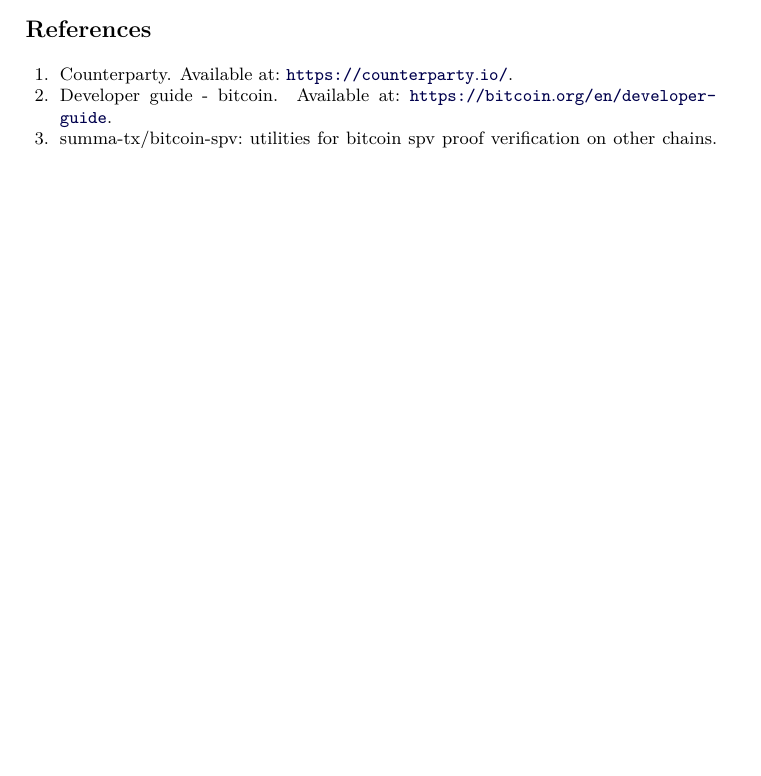
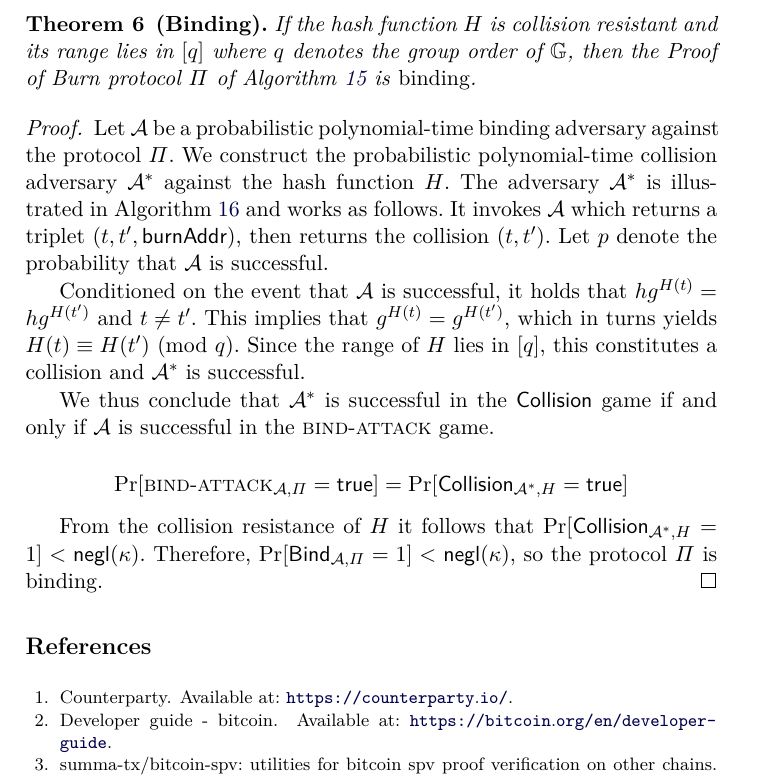
Before and after one commit to decrypto-org/burn-paper, a LaTeX paper (burn.tex, which reads standard.tex): part of page 24 of 25 before the commit and part of page 25 of 26 after it, cut at the place of the change, the shorter picture padded with empty space. Compiled offline with pdfLaTeX.

Commit message:
Binding pf of crs construction

```diff
--- a/standard.tex
+++ b/standard.tex
@@ -41,3 +41,27 @@
 \end{proof}
 
 This observation illustrates the useful fact that, if a single group element with unknowable logarithm is provided, an arbitrary number of such group elements can be found and proven to have unknowable logarithms.
+
+\import{./}{algorithms/alg.collision-adversary-crs.tex}
+
+\begin{theorem}[Binding]
+  If the hash function $H$ is collision resistant and its range lies in $[q]$ where $q$ denotes the group order of $\mathbb{G}$, then the Proof of Burn protocol $\Pi$ of Algorithm~\ref{alg.construction-crs} is \emph{binding}.
+\end{theorem}
+\begin{proof}
+  Let $\mathcal{A}$ be a probabilistic polynomial-time binding adversary against the protocol $\Pi$. We construct the probabilistic polynomial-time collision adversary $\mathcal{A}^*$ against the hash function $H$. The adversary $\mathcal{A}^*$ is illustrated in Algorithm~\ref{alg.collision-adversary-crs} and works as follows. It invokes $\mathcal{A}$ which returns a triplet $(t, t', \burnAddr)$, then returns the collision $(t, t')$. Let $p$ denote the probability that $\mathcal{A}$ is successful.
+
+  Conditioned on the event that $\mathcal{A}$ is successful, it holds that
+  $h g^{H(t)} = h g^{H(t')}$ and $t \neq t'$. This implies that $g^{H(t)} = g^{H(t')}$, which in turns yields $H(t) \equiv H(t') \Mod{q}$. Since the range of $H$ lies in $[q]$, this constitutes a collision and $\mathcal{A}^*$ is successful.
+
+  We thus conclude that $\mathcal{A^*}$ is successful in the $\collisionattack$ game if and only if $\mathcal{A}$ is successful in the $\bindattack$ game.
+
+  \[
+    \Pr[\bindattack_{\mathcal{A},\Pi} = \true]
+    =
+    \Pr[\collisionattack_{\mathcal{A}^*,H} = \true]
+  \]
+
+  From the collision resistance of $H$ it follows that $\Pr[\textsf{Collision}_{\mathcal{A}^*,H} = 1] < \negl$. Therefore,
+  $\Pr[\textsf{Bind}_{\mathcal{A},\Pi} = 1] < \negl$, so
+  the protocol $\Pi$ is binding.
+\end{proof}
```
Also changed, not shown: algorithms/alg.collision-adversary-crs.tex (added, +11 -0 lines).
